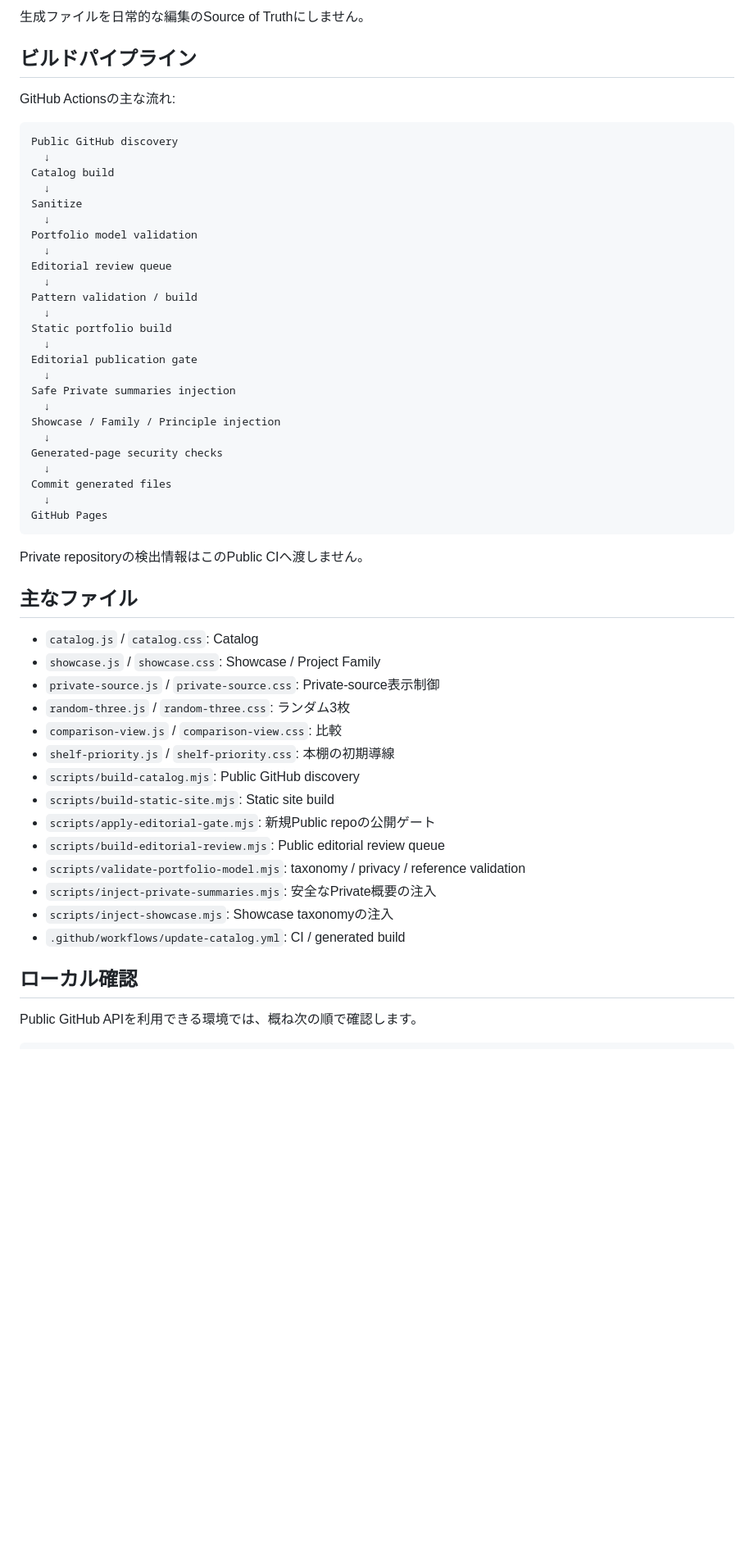
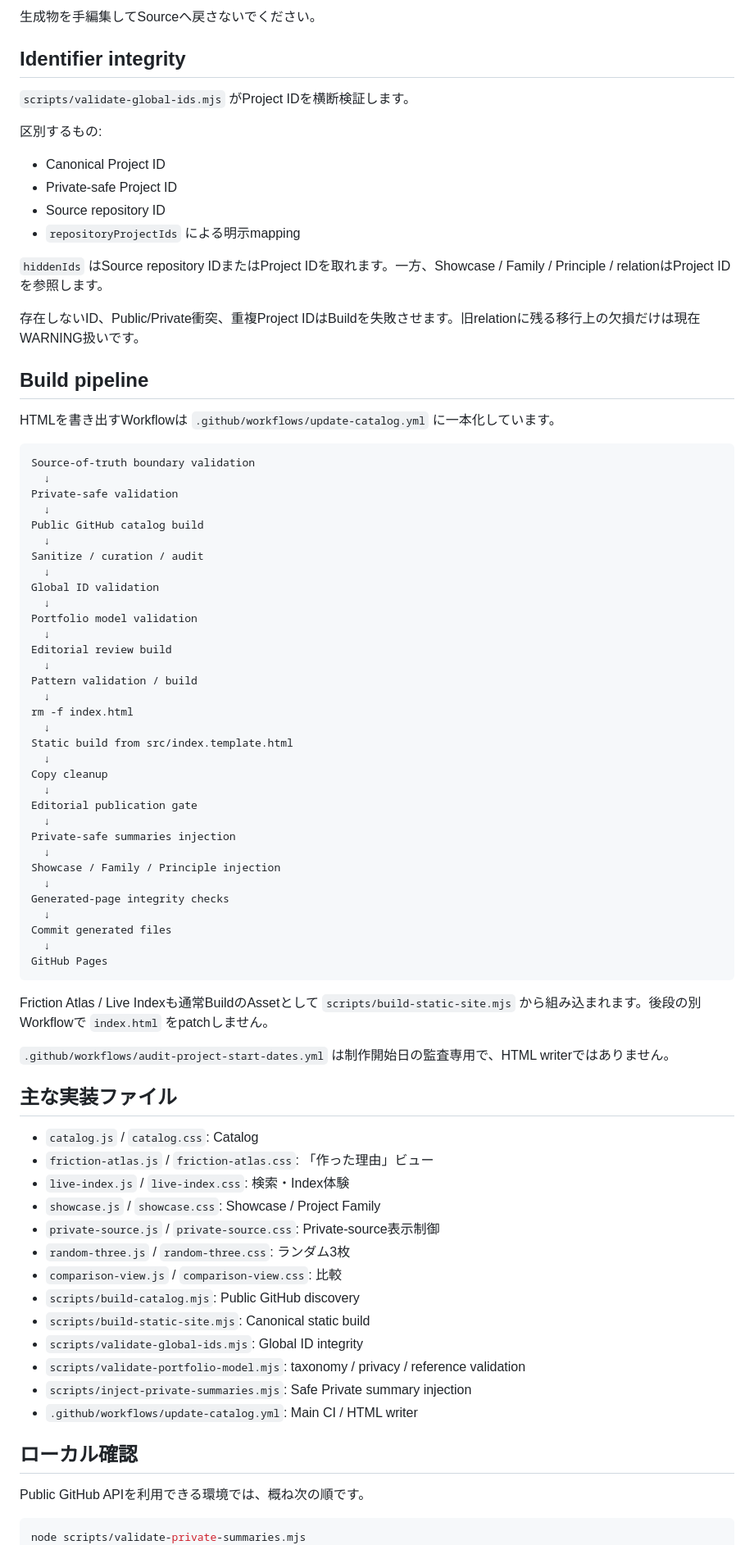
Before and after one commit to silovar-uk/worksportfolio, a Markdown page: README.md, the part around one of its changes. Shown at 82% size. GitHub-like rendering; blank space fills up the shorter version.

````diff
--- a/README.md
+++ b/README.md
@@ -145,61 +134,86 @@ UIでは実装事情を強く見せず、必要な箇所だけ `Source not publi
 
-生成ファイルを日常的な編集のSource of Truthにしません。
+生成物を手編集してSourceへ戻さないでください。
 
-## ビルドパイプライン
+## Identifier integrity
 
-GitHub Actionsの主な流れ:
+`scripts/validate-global-ids.mjs` がProject IDを横断検証します。
+
+区別するもの:
+
+- Canonical Project ID
+- Private-safe Project ID
+- Source repository ID
+- `repositoryProjectIds` による明示mapping
+
+`hiddenIds` はSource repository IDまたはProject IDを取れます。一方、Showcase / Family / Principle / relationはProject IDを参照します。
+
+存在しないID、Public/Private衝突、重複Project IDはBuildを失敗させます。旧relationに残る移行上の欠損だけは現在WARNING扱いです。
+
+## Build pipeline
+
+HTMLを書き出すWorkflowは `.github/workflows/update-catalog.yml` に一本化しています。
 
 ```text
-Public GitHub discovery
+Source-of-truth boundary validation
   ↓
-Catalog build
+Private-safe validation
   ↓
-Sanitize
+Public GitHub catalog build
+  ↓
+Sanitize / curation / audit
+  ↓
+Global ID validation
   ↓
 Portfolio model validation
   ↓
-Editorial review queue
+Editorial review build
   ↓
 Pattern validation / build
   ↓
-Static portfolio build
+rm -f index.html
+  ↓
+Static build from src/index.template.html
+  ↓
+Copy cleanup
   ↓
 Editorial publication gate
   ↓
-Safe Private summaries injection
+Private-safe summaries injection
   ↓
 Showcase / Family / Principle injection
   ↓
-Generated-page security checks
+Generated-page integrity checks
   ↓
 Commit generated files
   ↓
 GitHub Pages
 ```
 
-Private repositoryの検出情報はこのPublic CIへ渡しません。
+Friction Atlas / Live Indexも通常BuildのAssetとして `scripts/build-static-site.mjs` から組み込まれます。後段の別Workflowで `index.html` をpatchしません。
 
-## 主なファイル
+`.github/workflows/audit-project-start-dates.yml` は制作開始日の監査専用で、HTML writerではありません。
+
+## 主な実装ファイル
 
 - `catalog.js` / `catalog.css`: Catalog
+- `friction-atlas.js` / `friction-atlas.css`: 「作った理由」ビュー
+- `live-index.js` / `live-index.css`: 検索・Index体験
 - `showcase.js` / `showcase.css`: Showcase / Project Family
 - `private-source.js` / `private-source.css`: Private-source表示制御
 - `random-three.js` / `random-three.css`: ランダム3枚
 - `comparison-view.js` / `comparison-view.css`: 比較
-- `shelf-priority.js` / `shelf-priority.css`: 本棚の初期導線
 - `scripts/build-catalog.mjs`: Public GitHub discovery
-- `scripts/build-static-site.mjs`: Static site build
-- `scripts/apply-editorial-gate.mjs`: 新規Public repoの公開ゲート
-- `scripts/build-editorial-review.mjs`: Public editorial review queue
+- `scripts/build-static-site.mjs`: Canonical static build
+- `scripts/validate-global-ids.mjs`: Global ID integrity
 - `scripts/validate-portfolio-model.mjs`: taxonomy / privacy / reference validation
-- `scripts/inject-private-summaries.mjs`: 安全なPrivate概要の注入
-- `scripts/inject-showcase.mjs`: Showcase taxonomyの注入
-- `.github/workflows/update-catalog.yml`: CI / generated build
+- `scripts/inject-private-summaries.mjs`: Safe Private summary injection
+- `.github/workflows/update-catalog.yml`: Main CI / HTML writer
 
 ## ローカル確認
 
-Public GitHub APIを利用できる環境では、概ね次の順で確認します。
+Public GitHub APIを利用できる環境では、概ね次の順です。
 
 ```bash
+node scripts/validate-private-summaries.mjs
 node scripts/build-catalog.mjs
 node scripts/sanitize-project-data.mjs
````
Also changed, not shown: other parts of README.md (+69 -79 lines).
